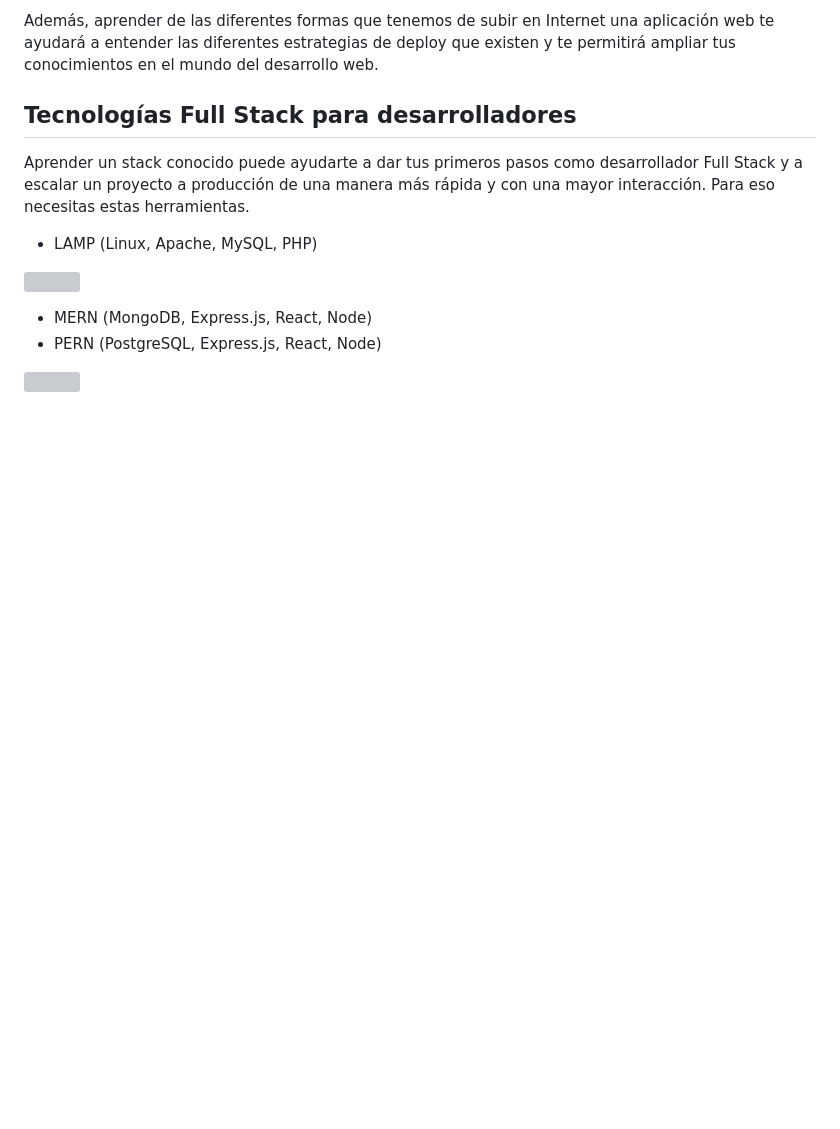
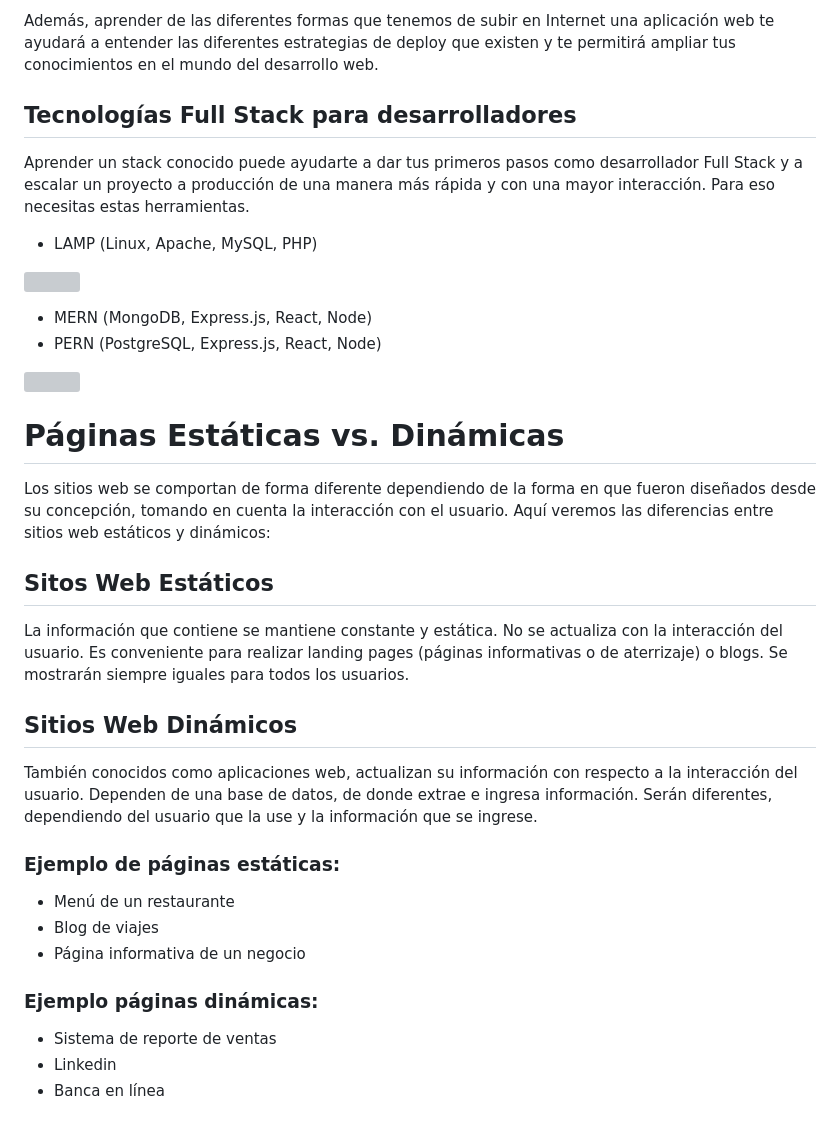
Before and after one commit to giovanyosorio/Guia-Definitiva-HTML-CSS, a Markdown page: README.md, the part around the change. GitHub-like rendering; blank space fills up the shorter version; grey boxes are pictures that could not be loaded.

Commit message:
html css js

```diff
--- a/README.md
+++ b/README.md
@@ -124,3 +124,24 @@ Aprender un stack conocido puede ayudarte a dar tus primeros pasos como desarrol
 * PERN (PostgreSQL, Express.js, React, Node)
 
 ![](img3.webp)
+
+# Páginas Estáticas vs. Dinámicas
+
+Los sitios web se comportan de forma diferente dependiendo de la forma en que fueron diseñados desde su concepción, tomando en cuenta la interacción con el usuario. Aquí veremos las diferencias entre sitios web estáticos y dinámicos:
+
+## Sitos Web Estáticos
+La información que contiene se mantiene constante y estática. No se actualiza con la interacción del usuario. Es conveniente para realizar landing pages (páginas informativas o de aterrizaje) o blogs. Se mostrarán siempre iguales para todos los usuarios.
+
+## Sitios Web Dinámicos
+También conocidos como aplicaciones web, actualizan su información con respecto a la interacción del usuario. Dependen de una base de datos, de donde extrae e ingresa información. Serán diferentes, dependiendo del usuario que la use y la información que se ingrese.
+
+### Ejemplo de páginas estáticas:
+
+* Menú de un restaurante
+* Blog de viajes
+* Página informativa de un negocio
+### Ejemplo páginas dinámicas:
+
+* Sistema de reporte de ventas
+* Linkedin
+* Banca en línea
```
